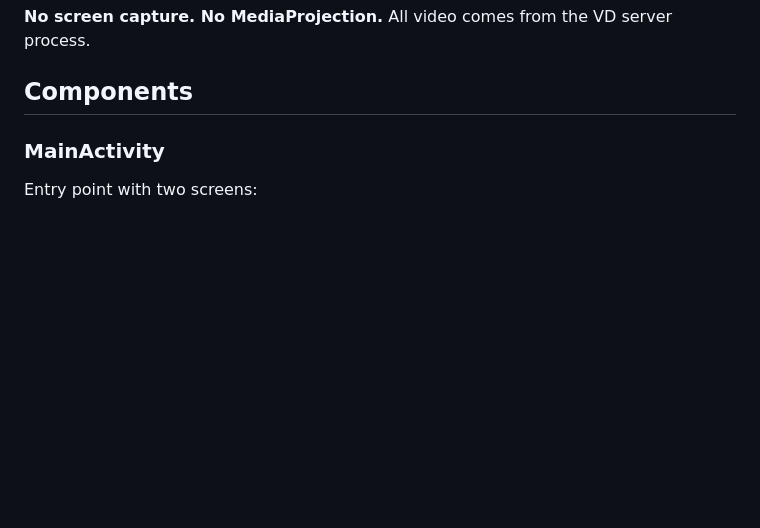
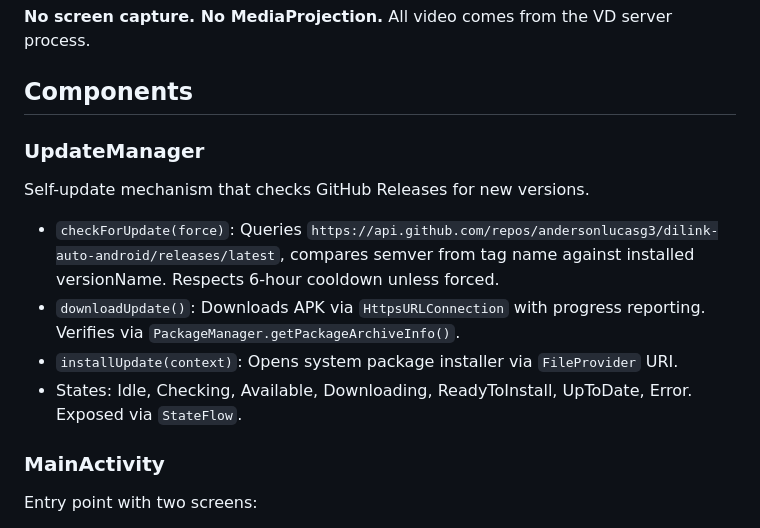
Before and after one commit to andersonlucasg3/dilink-auto-android, a Markdown page: docs/client.md, the part around the change. Rendered like a GitHub page; blank space fills up the shorter version.

```diff
--- a/docs/client.md
+++ b/docs/client.md
@@ -16,6 +16,14 @@ The phone client manages VD server deployment, car auto-update, and 3-connection
 **No screen capture. No MediaProjection.** All video comes from the VD server process.
 
 ## Components
+
+### UpdateManager
+
+Self-update mechanism that checks GitHub Releases for new versions.
+- `checkForUpdate(force)`: Queries `https://api.github.com/repos/andersonlucasg3/dilink-auto-android/releases/latest`, compares semver from tag name against installed versionName. Respects 6-hour cooldown unless forced.
+- `downloadUpdate()`: Downloads APK via `HttpsURLConnection` with progress reporting. Verifies via `PackageManager.getPackageArchiveInfo()`.
+- `installUpdate(context)`: Opens system package installer via `FileProvider` URI.
+- States: Idle, Checking, Available, Downloading, ReadyToInstall, UpToDate, Error. Exposed via `StateFlow`.
 
 ### MainActivity
 
```
Also changed, not shown: docs/README.md (+6 -2 lines), docs/progress.md (+17 -3 lines).
